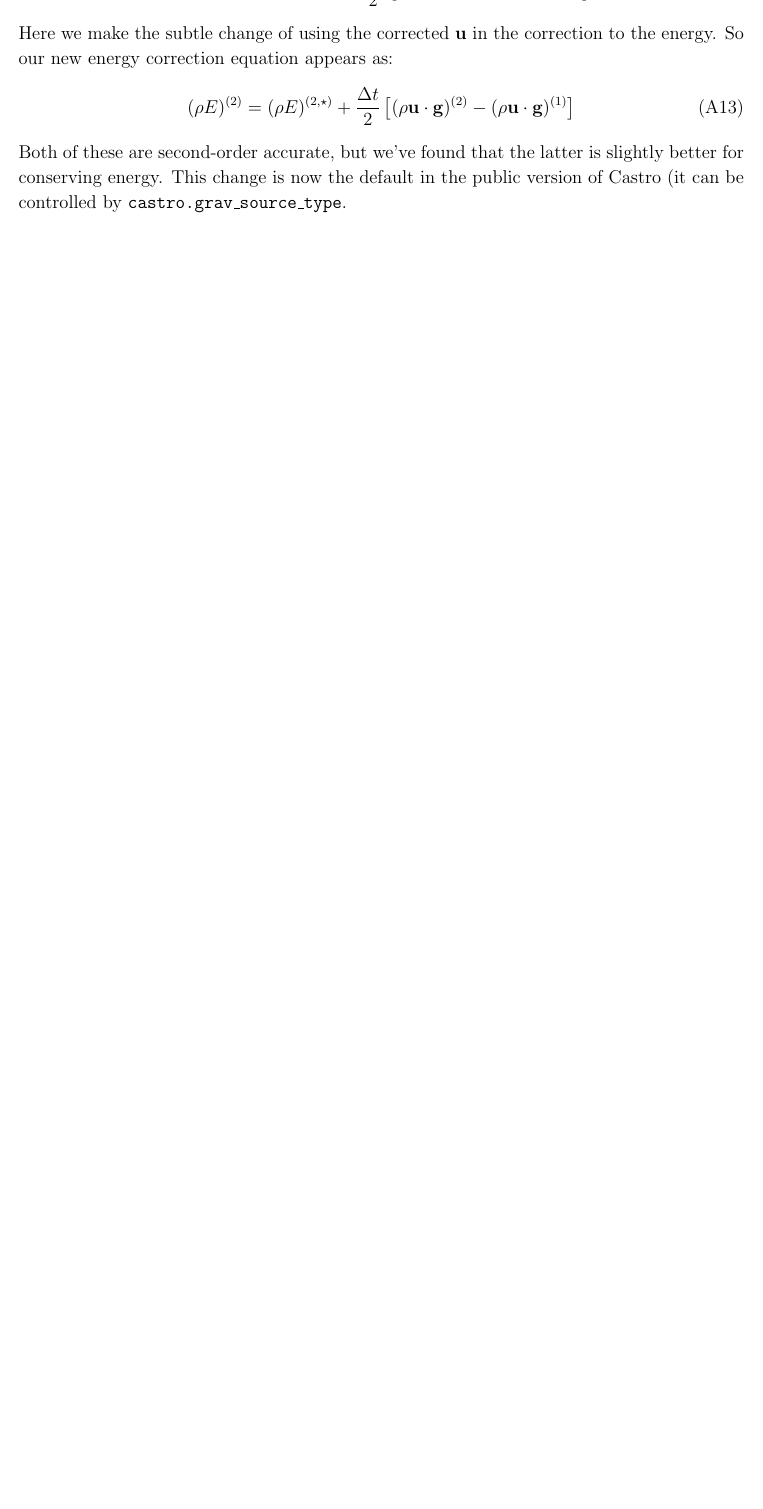
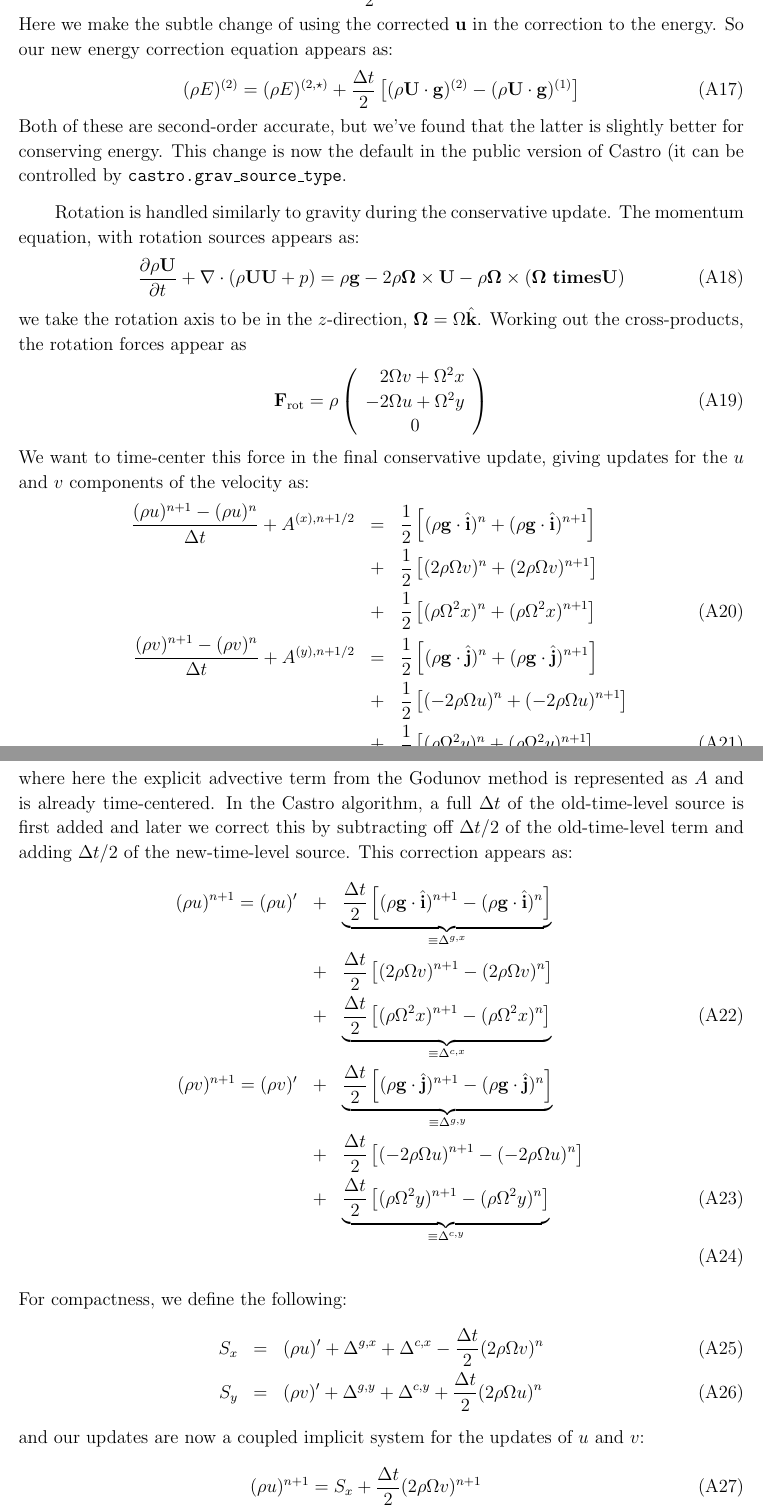
Before and after one commit to AMReX-Astro/wdmerger, a LaTeX paper (paper.tex): part of page 12 of 16 before the commit and two parts of pages 13 and 14 of 17 after it, the two joined at a grey line, cut so that both start at the same text, the shorter picture padded with empty space. Compiled offline with pdfLaTeX.

Commit message:
add description of the implicit rotation update

```diff
--- a/paper.tex
+++ b/paper.tex
@@ -469,18 +454,3 @@ the superscript `$(2)$'.  This appeared as:
-   \frac{\Delta t}{2} \left [ (\rho {\bf u\cdot g})^{(2,\star)} -
-                              (\rho {\bf u\cdot g})^{(1)} \right ]
-\end{eqnarray}
-Here we make the subtle change of using the corrected ${\bf u}$ in the
-correction to the energy.  So our new energy correction equation appears as:
-\begin{equation}
-(\rho E)^{(2)} = (\rho E)^{(2,\star)} +
-   \frac{\Delta t}{2} \left [ (\rho {\bf u\cdot g})^{(2)} -
-                              (\rho {\bf u\cdot g})^{(1)} \right ]
-\end{equation}
-Both of these are second-order accurate, but we've found that the
-latter is slightly better for conserving energy.  This change is now
-the default in the public version of Castro (it can be controlled by
-{\tt castro.grav\_source\_type}.
-
 \subsection{Gravity Tracing}
 
 We note a few additional differences between the original PPM
@@ -540,0 +526,87 @@ with the parmeter {\tt castro.ppm\_trace\_grav}.
+   \frac{\Delta t}{2} \left [ (\rho {\bf U\cdot g})^{(2,\star)} -
+                              (\rho {\bf U\cdot g})^{(1)} \right ]
+\end{eqnarray}
+Here we make the subtle change of using the corrected ${\bf u}$ in the
+correction to the energy.  So our new energy correction equation appears as:
+\begin{equation}
+(\rho E)^{(2)} = (\rho E)^{(2,\star)} +
+   \frac{\Delta t}{2} \left [ (\rho {\bf U\cdot g})^{(2)} -
+                              (\rho {\bf U\cdot g})^{(1)} \right ]
+\end{equation}
+Both of these are second-order accurate, but we've found that the
+latter is slightly better for conserving energy.  This change is now
+the default in the public version of Castro (it can be controlled by
+{\tt castro.grav\_source\_type}.
+
+Rotation is handled similarly to gravity during the conservative update.
+The momentum equation, with rotation sources appears as:
+\begin{equation}
+\frac{\partial \rho {\bf U}}{\partial t} + \nabla \cdot (\rho {\bf U U} + p) =
+   \rho {\bf g} - 2 \rho {\bf \Omega \times U}
+                - \rho {\bf \Omega \times (\Omega \ times U)}
+\end{equation}
+we take the rotation axis to be in the $z$-direction, ${\bf \Omega} =
+\Omega \hat{\bf k}$.  Working out the cross-products, the rotation
+forces appear as
+\begin{equation}
+{\bf F}_\mathrm{rot} = \rho \left (
+    \begin{array}{c}
+     \phantom{-}2 \Omega v + \Omega^2 x \\
+              - 2 \Omega u + \Omega^2 y \\
+              0
+    \end{array}
+  \right )
+\end{equation}
+We want to time-center this force in the final conservative update, giving
+updates for the $u$ and $v$ components of the velocity as:
+\begin{eqnarray}
+\frac{(\rho u)^{n+1} - (\rho u)^n}{\Delta t} + A^{(x),n+1/2} &=&
+   \frac{1}{2} \left [ (\rho {\bf g}\cdot \hat{\bf i})^n
+                      + (\rho {\bf g}\cdot \hat{\bf i})^{n+1} \right ] \nonumber\\&+&
+   \frac{1}{2} \left [ (2\rho \Omega v)^n + (2\rho \Omega v)^{n+1} \right ] \nonumber \\&+&
+   \frac{1}{2} \left [ (\rho \Omega^2 x)^n + (\rho \Omega^2 x)^{n+1} \right ] \\
+\frac{(\rho v)^{n+1} - (\rho v)^n}{\Delta t} + A^{(y),n+1/2} &=&
+   \frac{1}{2} \left [ (\rho {\bf g}\cdot \hat{\bf j})^n +
+                       (\rho {\bf g}\cdot \hat{\bf j})^{n+1} \right ] \nonumber \\ &+&
+   \frac{1}{2} \left [ (-2\rho \Omega u)^n + (-2\rho \Omega u)^{n+1} \right ] \nonumber \\ &+&
+   \frac{1}{2} \left [ (\rho \Omega^2 y)^n + (\rho \Omega^2 y)^{n+1} \right ]
+\end{eqnarray}
+where here the explicit advective term from the Godunov method is represented as $A$ and is already time-centered.  In the Castro algorithm, a full $\Delta t$ of the old-time-level source is first added and later we correct this by subtracting off $\Delta t/2$ of the old-time-level term and adding $\Delta t/2$ of the new-time-level source.  This correction appears as:
+\begin{eqnarray}
+(\rho u)^{n+1} = (\rho u)^\prime
+   &+& \underbrace{
+      \frac{\Delta t}{2} \left [ (\rho {\bf g}\cdot \hat{\bf i})^{n+1}
+                               - (\rho {\bf g}\cdot \hat{\bf i})^{n} \right ]
+    }_{\equiv \Delta^{g,x}} \nonumber \\
+   &+& \frac{\Delta t}{2} \left [ (2\rho \Omega v)^{n+1}
+                                - (2\rho \Omega v)^{n} \right ] \nonumber \\
+   &+& \underbrace{
+      \frac{\Delta t}{2} \left [ (\rho \Omega^2 x)^{n+1}
+                               - (\rho \Omega^2 x)^{n} \right ]
+    }_{\equiv \Delta^{c,x}} \\
+%
+(\rho v)^{n+1} = (\rho v)^\prime
+   &+& \underbrace{
+      \frac{\Delta t}{2} \left [ (\rho {\bf g}\cdot \hat{\bf j})^{n+1}
+                               - (\rho {\bf g}\cdot \hat{\bf j})^{n} \right ]
+    }_{\equiv \Delta^{g,y}} \nonumber \\
+   &+& \frac{\Delta t}{2} \left [ (-2\rho \Omega u)^{n+1}
+                                - (-2\rho \Omega u)^{n} \right ] \nonumber \\
+   &+& \underbrace{
+      \frac{\Delta t}{2} \left [ (\rho \Omega^2 y)^{n+1}
+                               - (\rho \Omega^2 y)^{n} \right ]
+    }_{\equiv \Delta^{c,y}} \\
+\end{eqnarray}
+For compactness, we define the following:
+\begin{eqnarray}
+S_x &=& (\rho u)^\prime + \Delta^{g,x} + \Delta^{c,x}
+        - \frac{\Delta t}{2} (2 \rho \Omega v)^n \\
+%
+S_y &=& (\rho v)^\prime + \Delta^{g,y} + \Delta^{c,y}
+        + \frac{\Delta t}{2} (2 \rho \Omega u)^n
+\end{eqnarray}
+and our updates are now a coupled implicit system for the updates of
+$u$ and $v$:
+\begin{eqnarray}
+(\rho u)^{n+1} = S_x + \frac{\Delta t}{2}(2\rho \Omega v)^{n+1} \label{eq:rhouupdate}\\
+(\rho v)^{n+1} = S_y - \frac{\Delta t}{2}(2\rho \Omega u)^{n+1}
```
Also changed, not shown: paper.tex (36 more changed lines).
